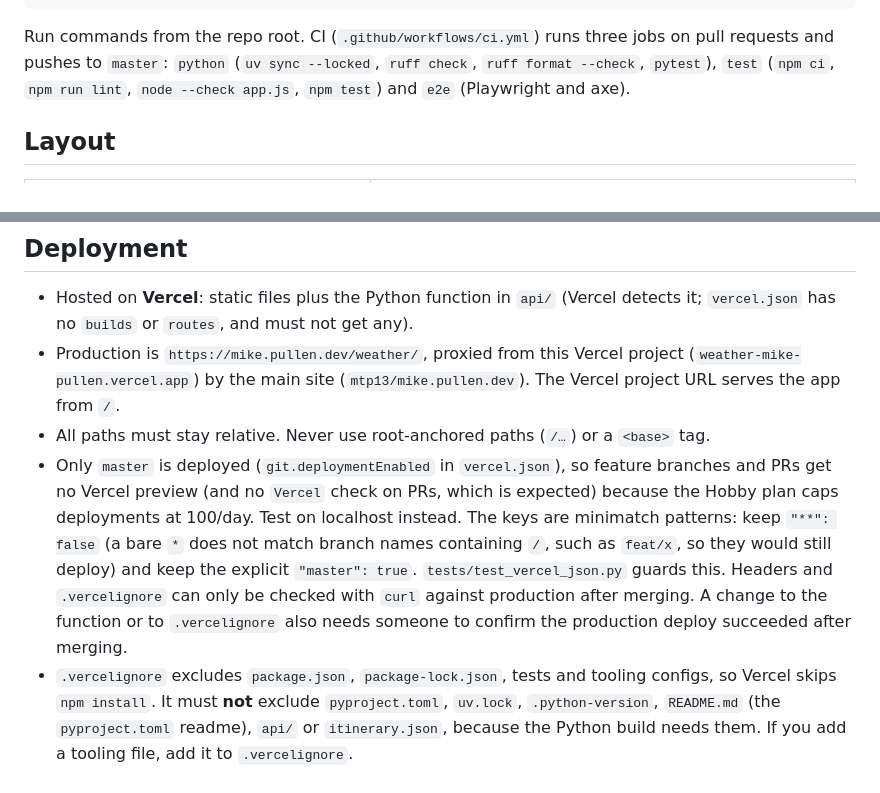
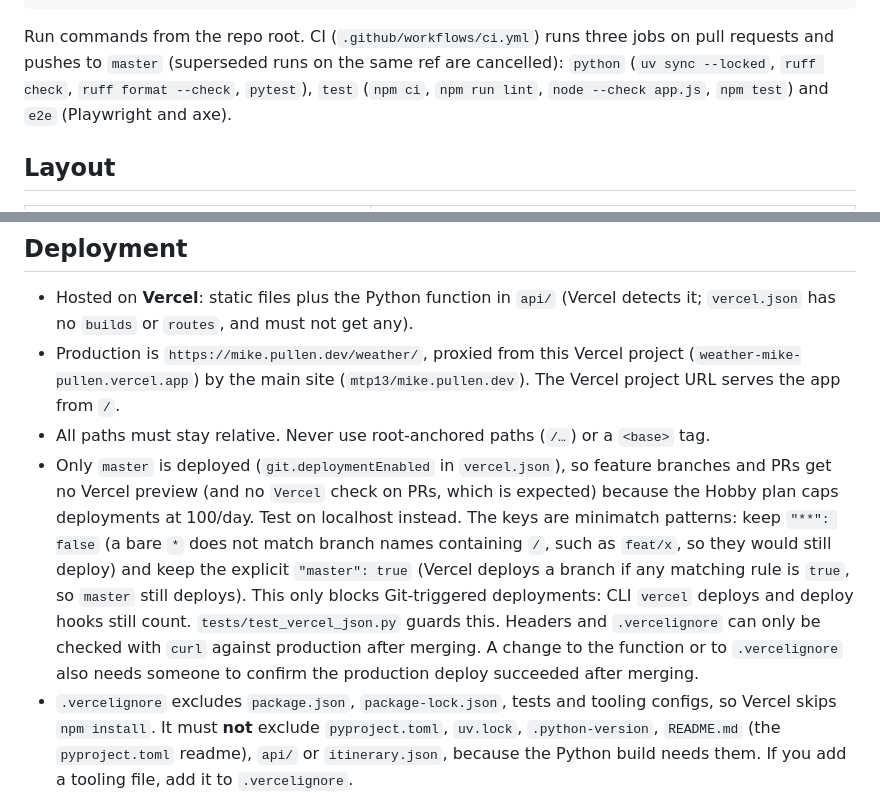
Before and after one commit to mtp13/weather, a Markdown page: AGENTS.md, 2 parts joined by grey strips. GitHub-like rendering.

Commit message:
docs: note CI concurrency and deploy caveats; fix stale preview wording

````diff
--- a/AGENTS.md
+++ b/AGENTS.md
@@ -29,7 +29,7 @@ vercel dev                            # run the page and the real function at ht
 python3 -m http.server 4371           # static page only; /api/weather will 404 unless mocked
 ```
 
-Run commands from the repo root. CI (`.github/workflows/ci.yml`) runs three jobs on pull requests and pushes to `master`: `python` (`uv sync --locked`, `ruff check`, `ruff format --check`, `pytest`), `test` (`npm ci`, `npm run lint`, `node --check app.js`, `npm test`) and `e2e` (Playwright and axe).
+Run commands from the repo root. CI (`.github/workflows/ci.yml`) runs three jobs on pull requests and pushes to `master` (superseded runs on the same ref are cancelled): `python` (`uv sync --locked`, `ruff check`, `ruff format --check`, `pytest`), `test` (`npm ci`, `npm run lint`, `node --check app.js`, `npm test`) and `e2e` (Playwright and axe).
 
 ## Layout
 
@@ -87,7 +87,7 @@ Run commands from the repo root. CI (`.github/workflows/ci.yml`) runs three jobs
 - Hosted on **Vercel**: static files plus the Python function in `api/` (Vercel detects it; `vercel.json` has no `builds` or `routes`, and must not get any).
 - Production is `https://mike.pullen.dev/weather/`, proxied from this Vercel project (`weather-mike-pullen.vercel.app`) by the main site (`mtp13/mike.pullen.dev`). The Vercel project URL serves the app from `/`.
 - All paths must stay relative. Never use root-anchored paths (`/…`) or a `<base>` tag.
-- Only `master` is deployed (`git.deploymentEnabled` in `vercel.json`), so feature branches and PRs get no Vercel preview (and no `Vercel` check on PRs, which is expected) because the Hobby plan caps deployments at 100/day. Test on localhost instead. The keys are minimatch patterns: keep `"**": false` (a bare `*` does not match branch names containing `/`, such as `feat/x`, so they would still deploy) and keep the explicit `"master": true`. `tests/test_vercel_json.py` guards this. Headers and `.vercelignore` can only be checked with `curl` against production after merging. A change to the function or to `.vercelignore` also needs someone to confirm the production deploy succeeded after merging.
+- Only `master` is deployed (`git.deploymentEnabled` in `vercel.json`), so feature branches and PRs get no Vercel preview (and no `Vercel` check on PRs, which is expected) because the Hobby plan caps deployments at 100/day. Test on localhost instead. The keys are minimatch patterns: keep `"**": false` (a bare `*` does not match branch names containing `/`, such as `feat/x`, so they would still deploy) and keep the explicit `"master": true` (Vercel deploys a branch if any matching rule is `true`, so `master` still deploys). This only blocks Git-triggered deployments: CLI `vercel` deploys and deploy hooks still count. `tests/test_vercel_json.py` guards this. Headers and `.vercelignore` can only be checked with `curl` against production after merging. A change to the function or to `.vercelignore` also needs someone to confirm the production deploy succeeded after merging.
 - `.vercelignore` excludes `package.json`, `package-lock.json`, tests and tooling configs, so Vercel skips `npm install`. It must **not** exclude `pyproject.toml`, `uv.lock`, `.python-version`, `README.md` (the `pyproject.toml` readme), `api/` or `itinerary.json`, because the Python build needs them. If you add a tooling file, add it to `.vercelignore`.
 - Security headers (strict CSP, `X-Content-Type-Options`, `Referrer-Policy`, `Permissions-Policy`) and the `index.html` cache rule live in `vercel.json`. Never commit secrets.
 
````
